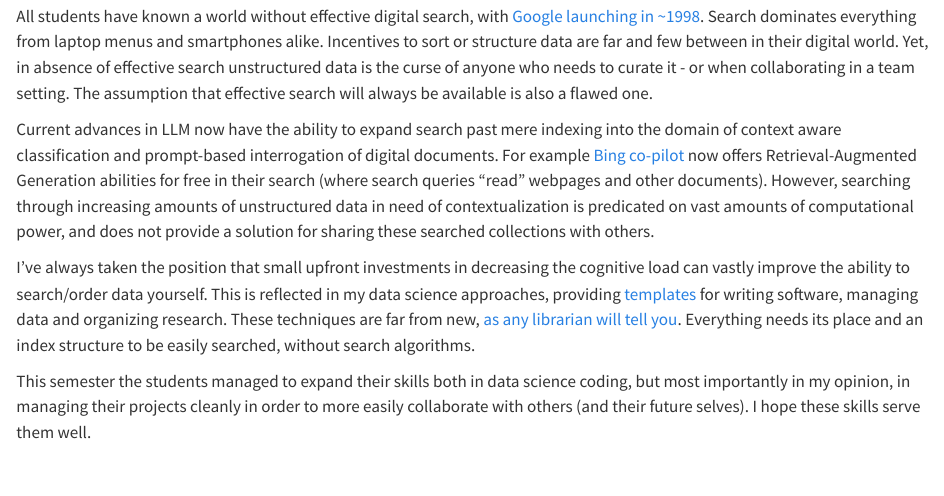
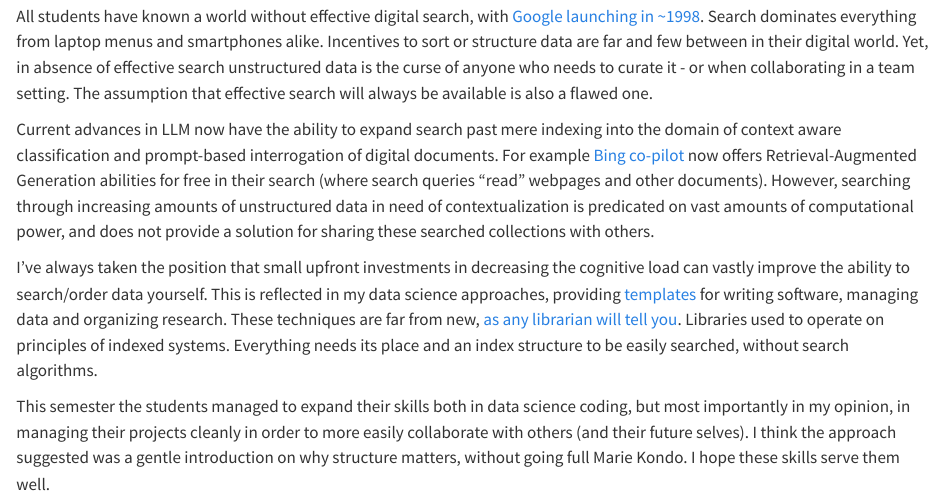
Before and after one commit to khufkens/khufkens, a Quarto document (blog/posts/end-of-semester-and-reflections-on-data-management/index.qmd): the page in a window 1100 px wide, from 720 px down. Rendered offline with R 4.5, knitr and Pandoc in place of Quarto, with nearby package versions.

Commit message:
blog post

```diff
--- a/blog/posts/end-of-semester-and-reflections-on-data-management/index.qmd
+++ b/blog/posts/end-of-semester-and-reflections-on-data-management/index.qmd
@@ -18,6 +18,6 @@ All students have known a world without effective digital search, with [Google
 
 Current advances in LLM now have the ability to expand search past mere indexing into the domain of context aware classification and prompt-based interrogation of digital documents. For example [Bing co-pilot](https://www.bing.com/search?q=Bing+AI&showconv=1&FORM=hpcodx) now offers Retrieval-Augmented Generation abilities for free in their search (where search queries "read" webpages and other documents). However, searching through increasing amounts of unstructured data in need of contextualization is predicated on vast amounts of computational power, and does not provide a solution for sharing these searched collections with others.
 
-I've always taken the position that small upfront investments in decreasing the cognitive load can vastly improve the ability to search/order data yourself. This is reflected in my data science approaches, providing [templates](https://github.com/bluegreen-labs#teaching-workflows-books) for writing software, managing data and organizing research. These techniques are far from new, [as any librarian will tell you](https://en.wikipedia.org/wiki/Zettelkasten). Everything needs its place and an index structure to be easily searched, without search algorithms.
+I've always taken the position that small upfront investments in decreasing the cognitive load can vastly improve the ability to search/order data yourself. This is reflected in my data science approaches, providing [templates](https://github.com/bluegreen-labs#teaching-workflows-books) for writing software, managing data and organizing research. These techniques are far from new, [as any librarian will tell you](https://en.wikipedia.org/wiki/Zettelkasten). Libraries used to operate on principles of indexed systems. Everything needs its place and an index structure to be easily searched, without search algorithms.
 
-This semester the students managed to expand their skills both in data science coding, but most importantly in my opinion, in managing their projects cleanly in order to more easily collaborate with others (and their future selves). I hope these skills serve them well.
+This semester the students managed to expand their skills both in data science coding, but most importantly in my opinion, in managing their projects cleanly in order to more easily collaborate with others (and their future selves). I think the approach suggested was a gentle introduction on why structure matters, without going full Marie Kondo. I hope these skills serve them well.
```
Also changed, not shown: blog/posts/end-of-semester-and-reflections-on-data-management/index.qmd (2 more changed lines).
